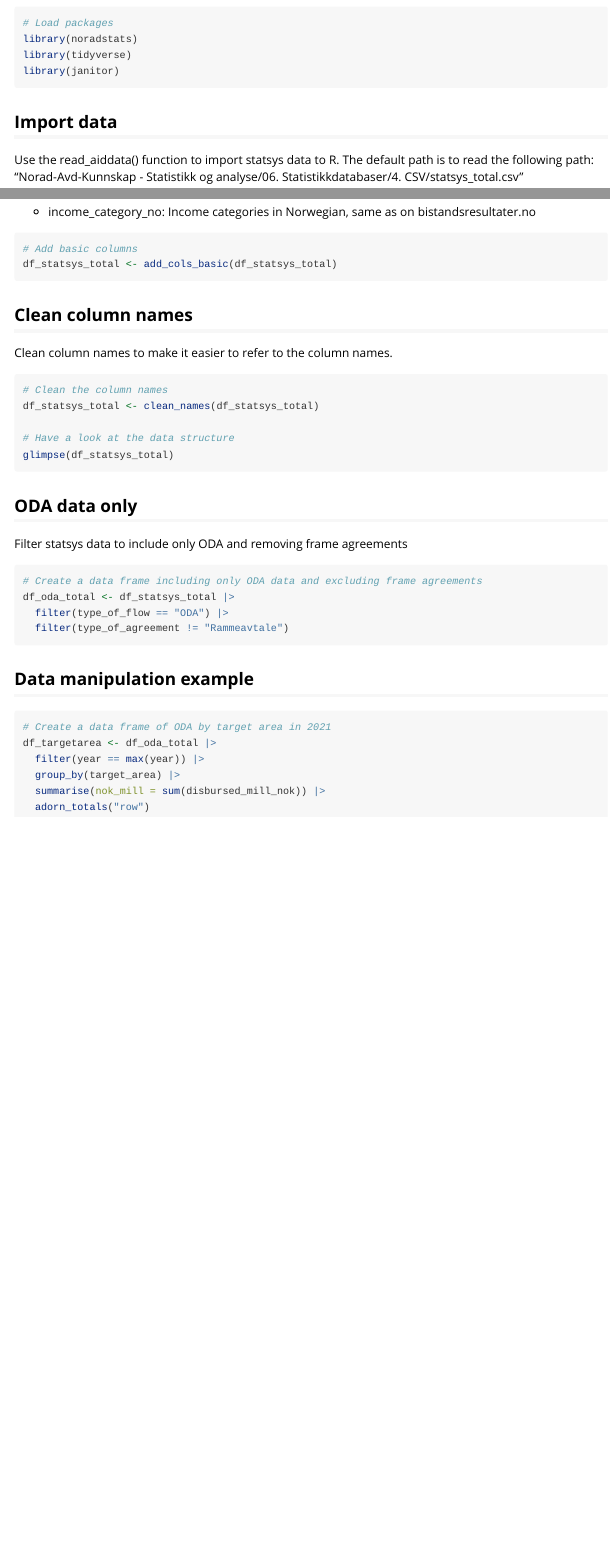
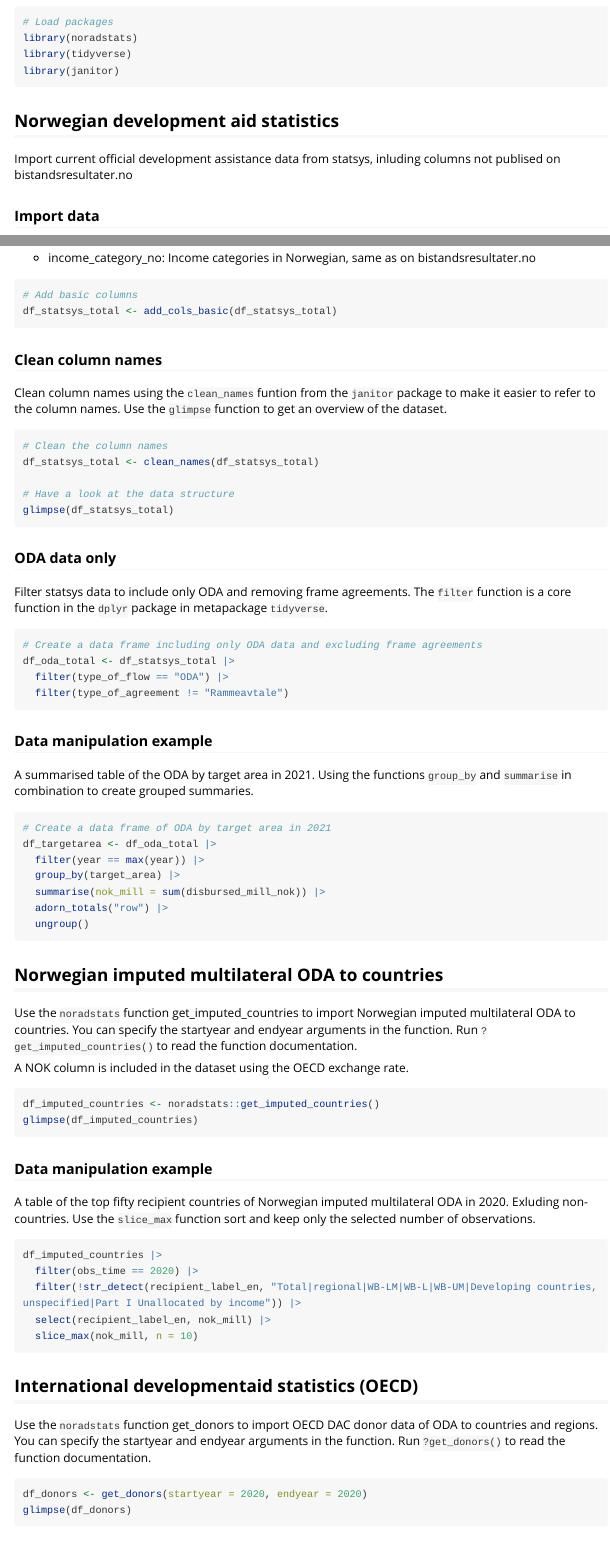
Before and after one commit to noradno/noradstats, an R Markdown document (vignettes/my-vignette.Rmd): the page in a window 1100 px wide, from 490 px down before the commit and from 530 px down after it, so that both start at the same text, and a second part further down, joined at a grey line. Rendered offline with R 4.5, knitr and Pandoc, with nearby package versions; long lines of code are wrapped.

Commit message:
update documentation

````diff
--- a/vignettes/my-vignette.Rmd
+++ b/vignettes/my-vignette.Rmd
@@ -3 +1,0 @@ title: "Getting started!"
-output: rmarkdown::html_vignette
@@ -4,5 +3,8 @@ output: rmarkdown::html_vignette
+output:
+  rmarkdown::html_vignette:
+    toc: true
 vignette: >
-  %\VignetteIndexEntry{Getting started!}
+  %\VignetteIndexEntry{Access Norwegian and international ODA data}
   %\VignetteEngine{knitr::rmarkdown}
   %\VignetteEncoding{UTF-8}
 ---
@@ -44,6 +46,7 @@ library(tidyverse)
 library(janitor)
 ```
 
-## Import data
+## Norwegian development aid statistics
+Import current official development assistance data from statsys, inluding columns not publised on bistandsresultater.no
 
-Use the read_aiddata() function to import statsys data to R. The default path is to read the following path: "Norad-Avd-Kunnskap - Statistikk og analyse/06. Statistikkdatabaser/4. CSV/statsys_total.csv"
+### Import data
@@ -70,9 +75,9 @@ df_statsys_total <- add_cols_basic(df_statsys_total)
 
 ```
 
-## Clean column names
+### Clean column names
 
-Clean column names to make it easier to refer to the column names.
+Clean column names using the `clean_names` funtion from the `janitor` package to make it easier to refer to the column names. Use the `glimpse` function to get an overview of the dataset.
 
 ```{r, eval = FALSE}
 # Clean the column names
@@ -82,9 +87,9 @@ df_statsys_total <- clean_names(df_statsys_total)
 glimpse(df_statsys_total)
 ```
 
-## ODA data only
+### ODA data only
 
-Filter statsys data to include only ODA and removing frame agreements
+Filter statsys data to include only ODA and removing frame agreements. The `filter` function is a core function in the `dplyr` package in metapackage `tidyverse`.
 
 ```{r, eval=FALSE}
 # Create a data frame including only ODA data and excluding frame agreements
@@ -94,13 +99,43 @@ df_oda_total <- df_statsys_total |>
 
 ```
 
-## Data manipulation example
-
+### Data manipulation example
+A summarised table of the ODA by target area in 2021. Using the functions `group_by` and `summarise` in combination to create grouped summaries.
 ```{r, eval=FALSE}
 # Create a data frame of ODA by target area in 2021
 df_targetarea <- df_oda_total |>
   filter(year == max(year)) |>
   group_by(target_area) |>
   summarise(nok_mill = sum(disbursed_mill_nok)) |>
-  adorn_totals("row")
+  adorn_totals("row") |>
+  ungroup()
 ```
+
+## Norwegian imputed multilateral ODA to countries
+Use the `noradstats` function get_imputed_countries to import Norwegian imputed multilateral ODA to countries. You can specify the startyear and endyear arguments in the function. Run `?get_imputed_countries()` to read the function documentation.
+
+A NOK column is included in the dataset using the OECD exchange rate.
+
+```{r, eval=FALSE}
+df_imputed_countries <- noradstats::get_imputed_countries()
+glimpse(df_imputed_countries)
+
+```
+
+### Data manipulation example
+A table of the top fifty recipient countries of Norwegian imputed multilateral ODA in 2020. Exluding non-countries. Use the `slice_max` function sort and keep only the selected number of observations.
+```{r, eval=FALSE}
+df_imputed_countries |>
+  filter(obs_time == 2020) |>
+  filter(!str_detect(recipient_label_en, "Total|regional|WB-LM|WB-L|WB-UM|Developing countries, unspecified|Part I Unallocated by income")) |>
+  select(recipient_label_en, nok_mill) |>
+  slice_max(nok_mill, n = 10)
+```
+
+
+## International developmentaid statistics (OECD)
+Use the `noradstats` function get_donors to import OECD DAC donor data of ODA to countries and regions. You can specify the startyear and endyear arguments in the function. Run `?get_donors()` to read the function documentation.
+
+```{r, eval = FALSE}
+df_donors <- get_donors(startyear = 2020, endyear = 2020)
+glimpse(df_donors)
````
Also changed, not shown: vignettes/my-vignette.Rmd (27 more changed lines).
